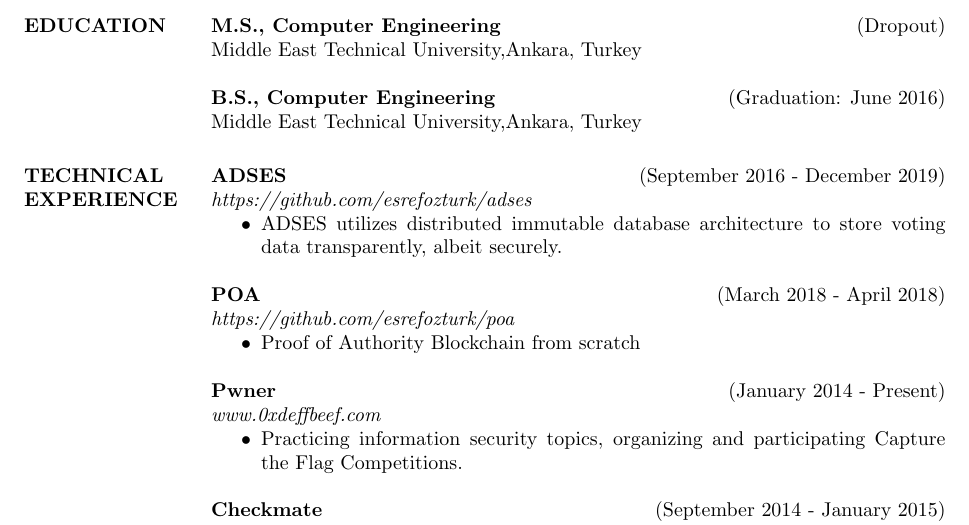
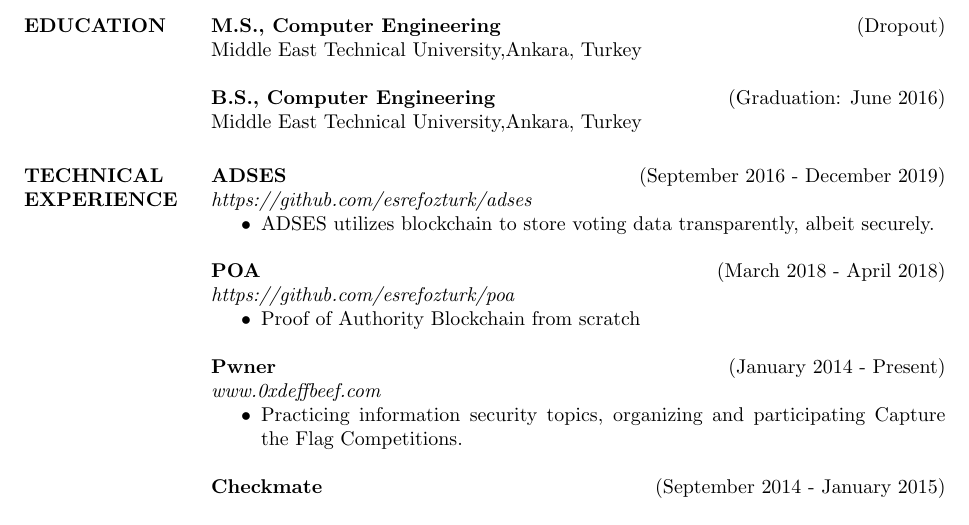
Before and after one commit to esrefozturk/resume, a LaTeX CV (resume.tex): part of page 2 of 2, cut so that both start at the same text. Compiled offline with pdfLaTeX.

Commit message:
blockchain

```diff
--- a/resume.tex
+++ b/resume.tex
@@ -106,7 +106,7 @@
         {\bf ADSES} \hfill (September 2016 - December 2019) \\
         \textit{https://github.com/esrefozturk/adses}
         \begin{itemize}
-            \item ADSES utilizes distributed immutable database architecture to store voting data transparently, albeit securely.
+            \item ADSES utilizes blockchain to store voting data transparently, albeit securely.
         \end{itemize}
 
         {\bf POA} \hfill (March 2018 - April 2018) \\
```
Also changed, not shown: resume.pdf.
